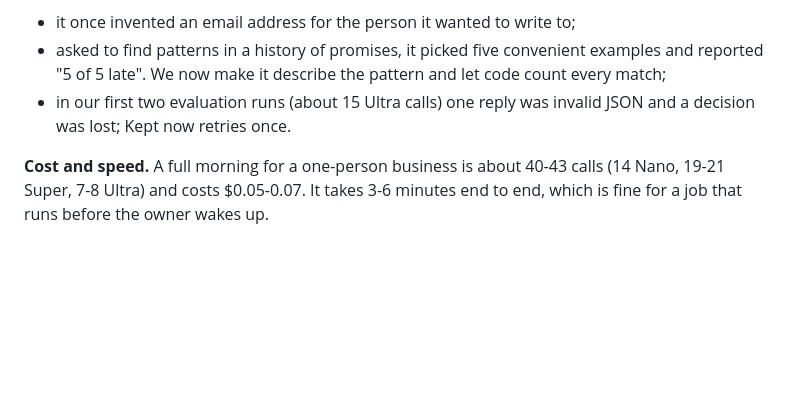
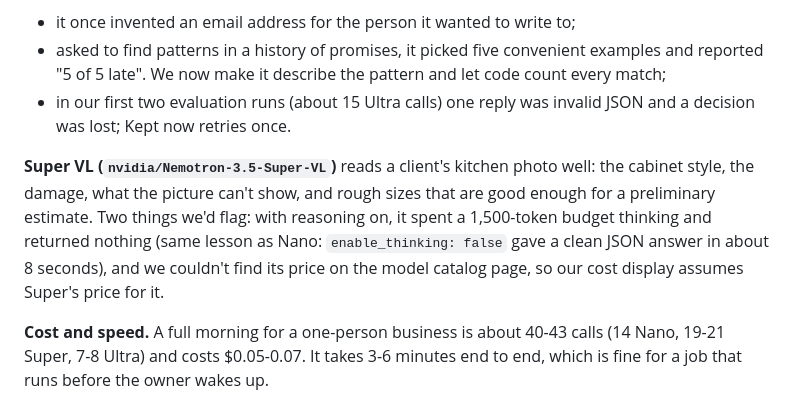
Before and after one commit to chainwright/kept, a Markdown page: FEEDBACK.md, the part around the change. Drawn GitHub-style; blank space fills up the shorter version.

Commit message:
FEEDBACK: Nemotron Super VL notes
Co-Authored-By: Claude Opus 5.5 <noreply@anthropic.com>

```diff
--- a/FEEDBACK.md
+++ b/FEEDBACK.md
@@ -81,6 +81,13 @@ each proposal ("How Nemotron Ultra weighed it"). It still needs a short leash:
 - in our first two evaluation runs (about 15 Ultra calls) one reply was invalid JSON and a
   decision was lost; Kept now retries once.
 
+**Super VL (`nvidia/Nemotron-3.5-Super-VL`)** reads a client's kitchen photo well: the cabinet style,
+the damage, what the picture can't show, and rough sizes that are good enough for a preliminary
+estimate. Two things we'd flag: with reasoning on, it spent a 1,500-token budget thinking and
+returned nothing (same lesson as Nano: `enable_thinking: false` gave a clean JSON answer in about
+8 seconds), and we couldn't find its price on the model catalog page, so our cost display assumes
+Super's price for it.
+
 **Cost and speed.** A full morning for a one-person business is about 40-43 calls (14 Nano,
 19-21 Super, 7-8 Ultra) and costs $0.05-0.07. It takes 3-6 minutes end to end, which is fine for a job that runs before
 the owner wakes up.
```
